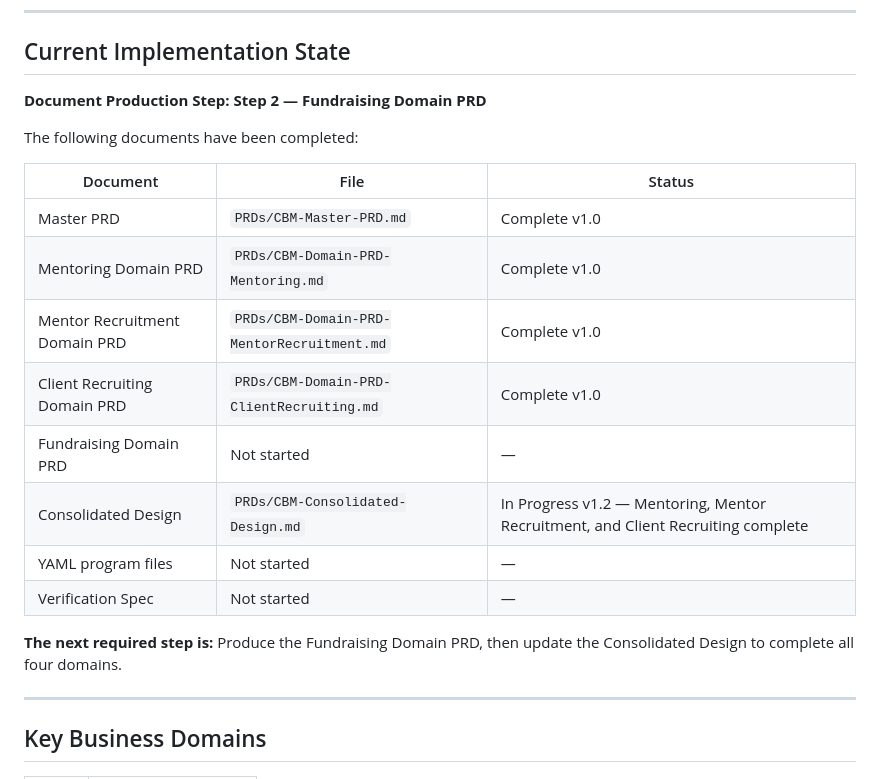
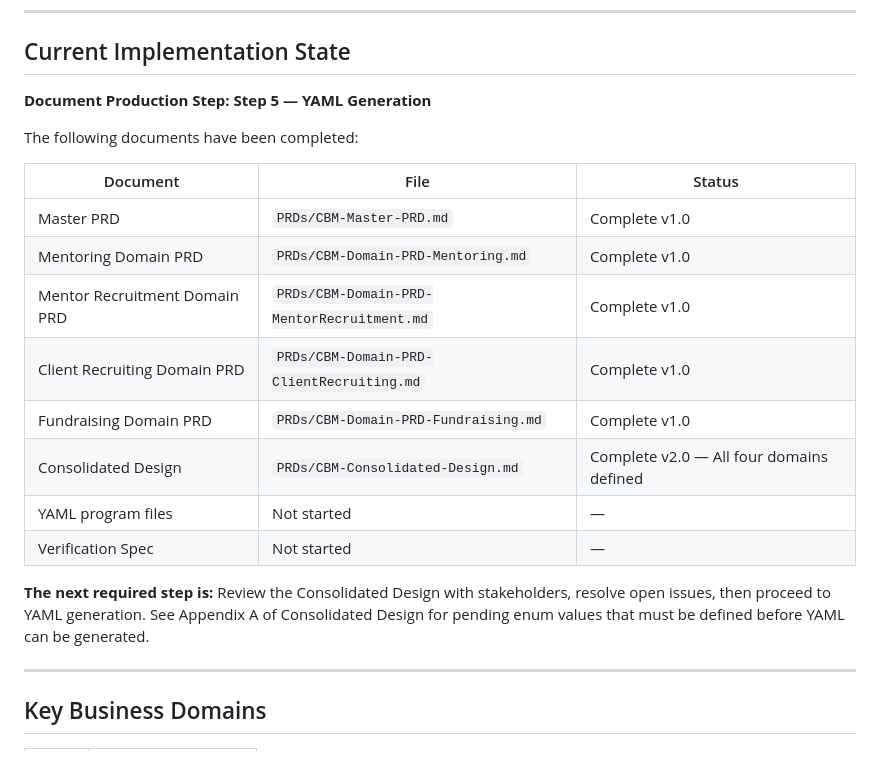
Before and after one commit to dbower44022/ClevelandBusinessMentoring, a Markdown page: CLAUDE.md, the part around the change. Rendered like a GitHub page.

Commit message:
Update CLAUDE.md — all Domain PRDs and Consolidated Design complete

```diff
--- a/CLAUDE.md
+++ b/CLAUDE.md
@@ -32,7 +32,7 @@ Northeast Ohio.
 
 ## Current Implementation State
 
-**Document Production Step: Step 2 — Fundraising Domain PRD**
+**Document Production Step: Step 5 — YAML Generation**
 
 The following documents have been completed:
 
@@ -42,13 +42,15 @@ The following documents have been completed:
 | Mentoring Domain PRD | `PRDs/CBM-Domain-PRD-Mentoring.md` | Complete v1.0 |
 | Mentor Recruitment Domain PRD | `PRDs/CBM-Domain-PRD-MentorRecruitment.md` | Complete v1.0 |
 | Client Recruiting Domain PRD | `PRDs/CBM-Domain-PRD-ClientRecruiting.md` | Complete v1.0 |
-| Fundraising Domain PRD | Not started | — |
-| Consolidated Design | `PRDs/CBM-Consolidated-Design.md` | In Progress v1.2 — Mentoring, Mentor Recruitment, and Client Recruiting complete |
+| Fundraising Domain PRD | `PRDs/CBM-Domain-PRD-Fundraising.md` | Complete v1.0 |
+| Consolidated Design | `PRDs/CBM-Consolidated-Design.md` | Complete v2.0 — All four domains defined |
 | YAML program files | Not started | — |
 | Verification Spec | Not started | — |
 
-**The next required step is:** Produce the Fundraising Domain PRD,
-then update the Consolidated Design to complete all four domains.
+**The next required step is:** Review the Consolidated Design with
+stakeholders, resolve open issues, then proceed to YAML generation.
+See Appendix A of Consolidated Design for pending enum values that
+must be defined before YAML can be generated.
 
 ---
 
```
